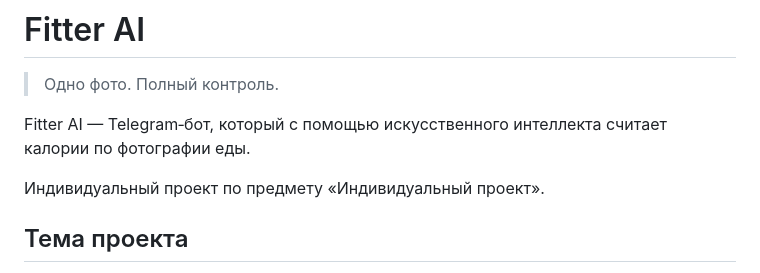
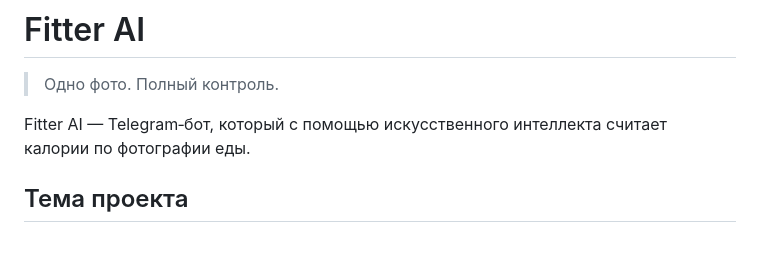
Before and after one commit to sailxx/FITTER-AI, a Markdown page: README.md, the part around the change. Drawn GitHub-style; blank space fills up the shorter version.

```diff
--- a/README.md
+++ b/README.md
@@ -3,8 +3,6 @@
 > Одно фото. Полный контроль.
 
 Fitter AI — Telegram‑бот, который с помощью искусственного интеллекта считает калории по фотографии еды.
-
-Индивидуальный проект по предмету «Индивидуальный проект».
 
 ## Тема проекта
 
```
